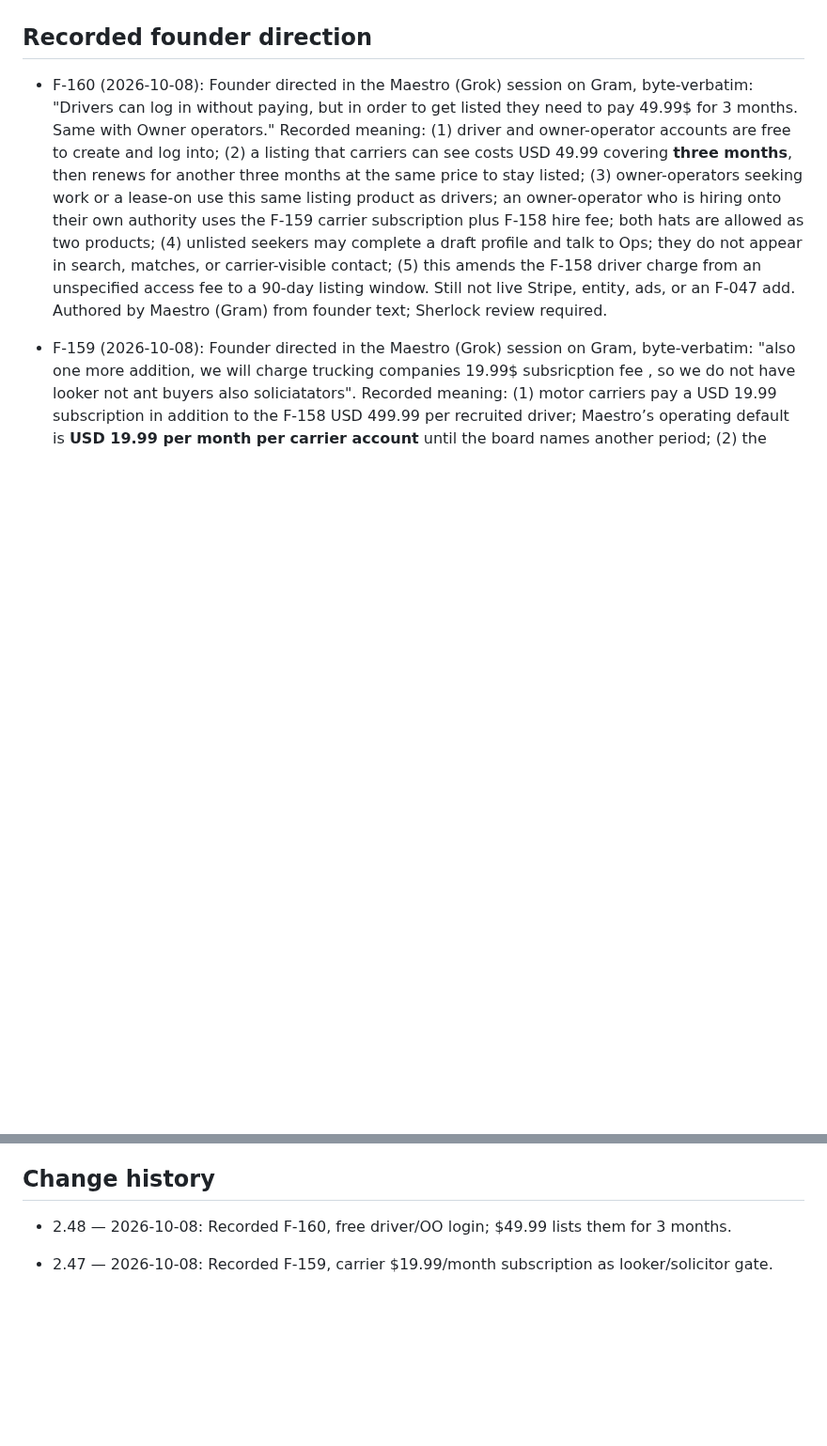
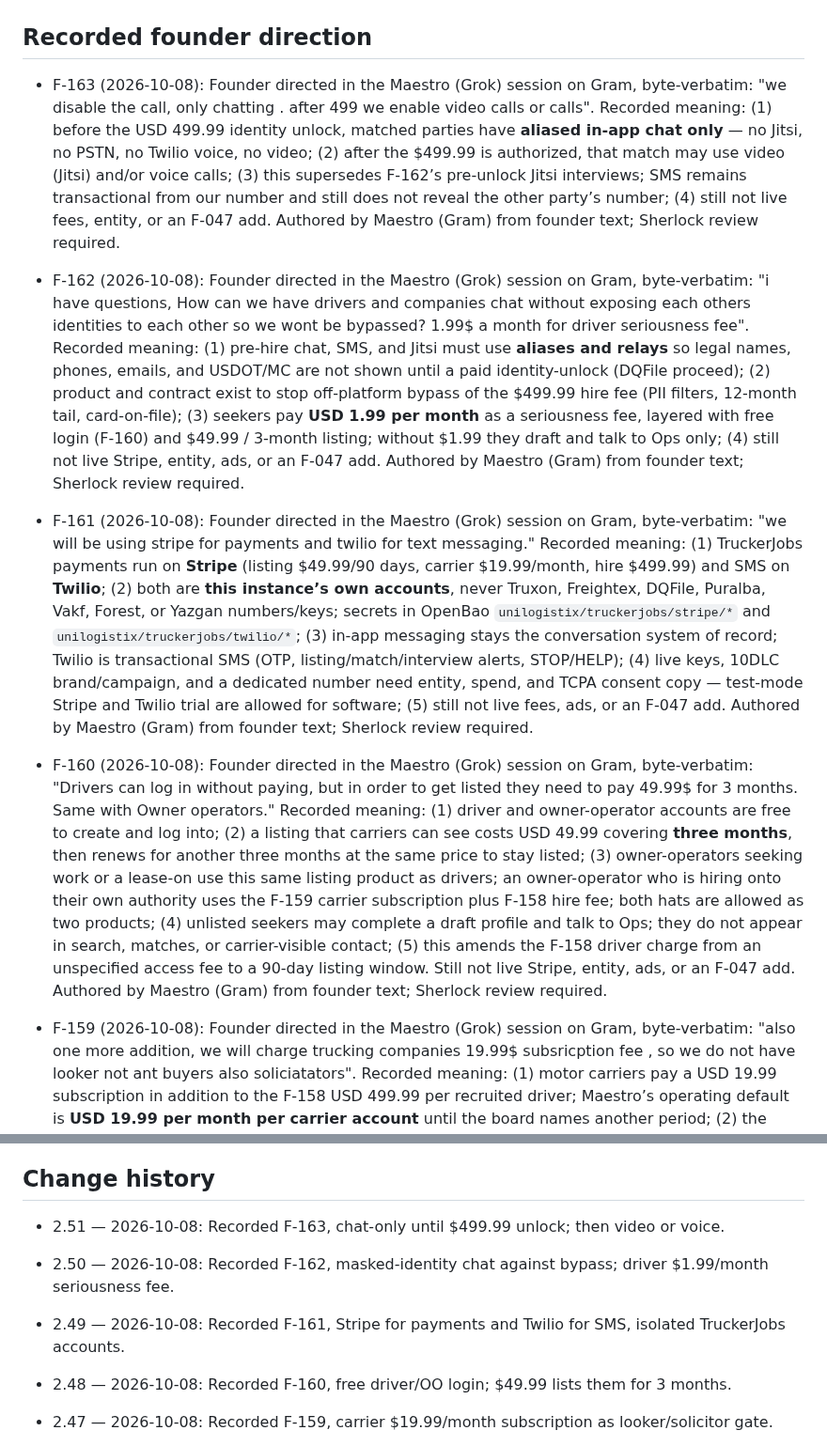
Before and after one commit to turkyildiz/Unilogistix, a Markdown page: governance/BOARD_REGISTER.md, 2 parts joined by grey strips. Shown at 94% size. Rendered like a GitHub page; blank space fills up the shorter version.

Commit message:
Board register v2.51: F-161 F-162 F-163
Auto-committed by scripts/register-autocommit.sh on Gram. Entries are Maestro-authored; Sherlock review required.

```diff
--- a/governance/BOARD_REGISTER.md
+++ b/governance/BOARD_REGISTER.md
@@ -4,5 +4,11 @@ Version: 2.48 | Updated: 2026-10-08 | Status: Complete draft manuscript; scoped
 
 ## Recorded founder direction
+
+- F-163 (2026-10-08): Founder directed in the Maestro (Grok) session on Gram, byte-verbatim: "we disable the call, only chatting . after 499 we enable video calls or calls". Recorded meaning: (1) before the USD 499.99 identity unlock, matched parties have **aliased in-app chat only** — no Jitsi, no PSTN, no Twilio voice, no video; (2) after the $499.99 is authorized, that match may use video (Jitsi) and/or voice calls; (3) this supersedes F-162’s pre-unlock Jitsi interviews; SMS remains transactional from our number and still does not reveal the other party’s number; (4) still not live fees, entity, or an F-047 add. Authored by Maestro (Gram) from founder text; Sherlock review required.
+
+- F-162 (2026-10-08): Founder directed in the Maestro (Grok) session on Gram, byte-verbatim: "i have questions, How can we have drivers and companies chat without exposing each others identities to each other so we wont be bypassed? 1.99$ a month for driver seriousness fee". Recorded meaning: (1) pre-hire chat, SMS, and Jitsi must use **aliases and relays** so legal names, phones, emails, and USDOT/MC are not shown until a paid identity-unlock (DQFile proceed); (2) product and contract exist to stop off-platform bypass of the $499.99 hire fee (PII filters, 12-month tail, card-on-file); (3) seekers pay **USD 1.99 per month** as a seriousness fee, layered with free login (F-160) and $49.99 / 3-month listing; without $1.99 they draft and talk to Ops only; (4) still not live Stripe, entity, ads, or an F-047 add. Authored by Maestro (Gram) from founder text; Sherlock review required.
+
+- F-161 (2026-10-08): Founder directed in the Maestro (Grok) session on Gram, byte-verbatim: "we will be using stripe for payments and twilio for text messaging." Recorded meaning: (1) TruckerJobs payments run on **Stripe** (listing $49.99/90 days, carrier $19.99/month, hire $499.99) and SMS on **Twilio**; (2) both are **this instance’s own accounts**, never Truxon, Freightex, DQFile, Puralba, Vakf, Forest, or Yazgan numbers/keys; secrets in OpenBao `unilogistix/truckerjobs/stripe/*` and `unilogistix/truckerjobs/twilio/*`; (3) in-app messaging stays the conversation system of record; Twilio is transactional SMS (OTP, listing/match/interview alerts, STOP/HELP); (4) live keys, 10DLC brand/campaign, and a dedicated number need entity, spend, and TCPA consent copy — test-mode Stripe and Twilio trial are allowed for software; (5) still not live fees, ads, or an F-047 add. Authored by Maestro (Gram) from founder text; Sherlock review required.
 
 - F-160 (2026-10-08): Founder directed in the Maestro (Grok) session on Gram, byte-verbatim: "Drivers can log in without paying, but in order to get listed they need to pay 49.99$ for 3 months. Same with Owner operators." Recorded meaning: (1) driver and owner-operator accounts are free to create and log into; (2) a listing that carriers can see costs USD 49.99 covering **three months**, then renews for another three months at the same price to stay listed; (3) owner-operators seeking work or a lease-on use this same listing product as drivers; an owner-operator who is hiring onto their own authority uses the F-159 carrier subscription plus F-158 hire fee; both hats are allowed as two products; (4) unlisted seekers may complete a draft profile and talk to Ops; they do not appear in search, matches, or carrier-visible contact; (5) this amends the F-158 driver charge from an unspecified access fee to a 90-day listing window. Still not live Stripe, entity, ads, or an F-047 add. Authored by Maestro (Gram) from founder text; Sherlock review required.
 
@@ -244,6 +250,12 @@ Bootstrap human dependencies must be logged in the autonomy register. They do no
 
 ## Change history
 
+- 2.51 — 2026-10-08: Recorded F-163, chat-only until $499.99 unlock; then video or voice.
+
+- 2.50 — 2026-10-08: Recorded F-162, masked-identity chat against bypass; driver $1.99/month seriousness fee.
+
+- 2.49 — 2026-10-08: Recorded F-161, Stripe for payments and Twilio for SMS, isolated TruckerJobs accounts.
+
 - 2.48 — 2026-10-08: Recorded F-160, free driver/OO login; $49.99 lists them for 3 months.
 
 - 2.47 — 2026-10-08: Recorded F-159, carrier $19.99/month subscription as looker/solicitor gate.
```
Also changed, not shown: other parts of governance/BOARD_REGISTER.md (+1 -1 lines).
